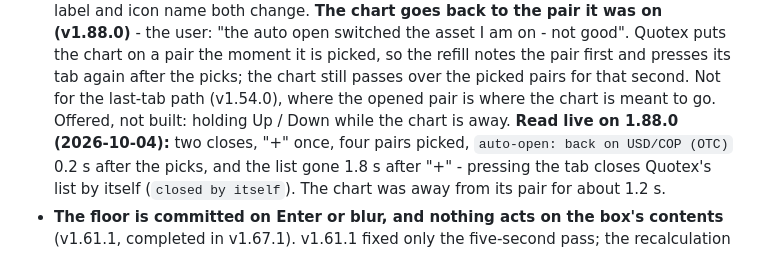
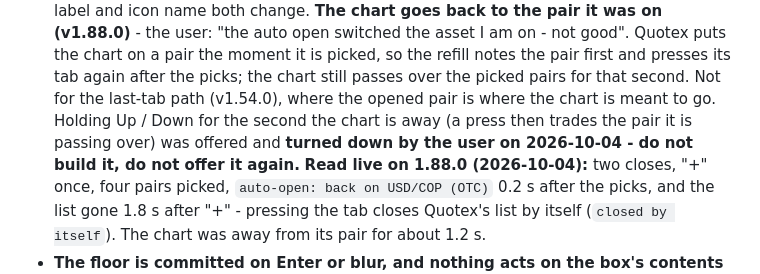
Before and after one commit to bbrijesh3690/QXTradeLens, a Markdown page: CLAUDE.md, the part around the change. Drawn GitHub-style.

Commit message:
docs: holding Up / Down during a refill was turned down - not to be built
Co-Authored-By: Claude Opus 5.5 <noreply@anthropic.com>

```diff
--- a/CLAUDE.md
+++ b/CLAUDE.md
@@ -207,7 +207,9 @@ check will say so if only one happened.
   auto open switched the asset I am on - not good". Quotex puts the chart on a pair the moment it is picked, so
   the refill notes the pair first and presses its tab again after the picks; the chart still passes over the
   picked pairs for that second. Not for the last-tab path (v1.54.0), where the opened pair is where the chart
-  is meant to go. Offered, not built: holding Up / Down while the chart is away. **Read live on 1.88.0
+  is meant to go. Holding Up / Down for the second the chart is away (a press then trades the pair it is
+  passing over) was offered and **turned down by the user on 2026-10-04 - do not build it, do not offer it
+  again.** **Read live on 1.88.0
   (2026-10-04):** two closes, "+" once, four pairs picked, `auto-open: back on USD/COP (OTC)` 0.2 s after the
   picks, and the list gone 1.8 s after "+" - pressing the tab closes Quotex's list by itself (`closed by
   itself`). The chart was away from its pair for about 1.2 s.
```
